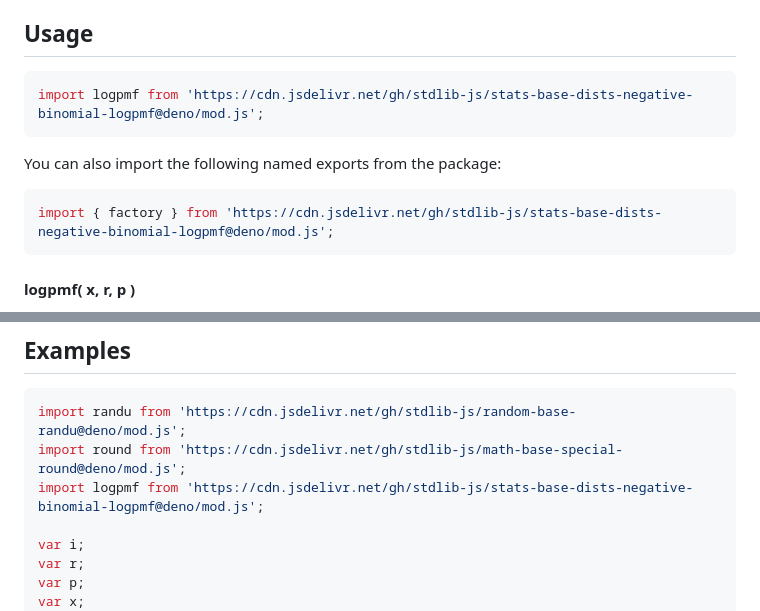
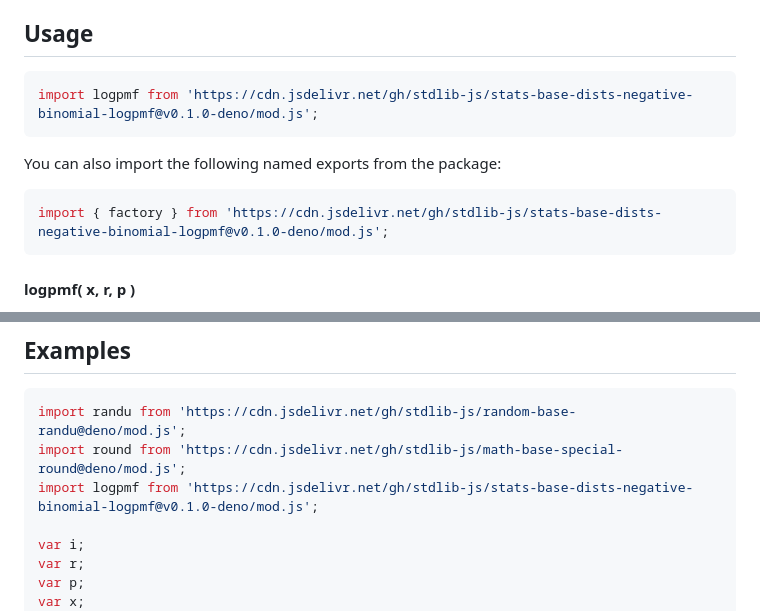
Before and after one commit to stdlib-js/stats-base-dists-negative-binomial-logpmf, a Markdown page: README.md, 2 parts joined by grey strips. GitHub-like rendering.

Commit message:
Update README.md for Deno bundle v0.1.0

````diff
--- a/README.md
+++ b/README.md
@@ -65,13 +65,13 @@ where `r > 0` is the number of successes until experiment is stopped and `0 < p
 ## Usage
 
 ```javascript
-import logpmf from 'https://cdn.jsdelivr.net/gh/stdlib-js/stats-base-dists-negative-binomial-logpmf@deno/mod.js';
+import logpmf from 'https://cdn.jsdelivr.net/gh/stdlib-js/stats-base-dists-negative-binomial-logpmf@v0.1.0-deno/mod.js';
 ```
 
 You can also import the following named exports from the package:
 
 ```javascript
-import { factory } from 'https://cdn.jsdelivr.net/gh/stdlib-js/stats-base-dists-negative-binomial-logpmf@deno/mod.js';
+import { factory } from 'https://cdn.jsdelivr.net/gh/stdlib-js/stats-base-dists-negative-binomial-logpmf@v0.1.0-deno/mod.js';
 ```
 
 #### logpmf( x, r, p )
@@ -161,7 +161,7 @@ y = mylogpmf( 10.0 );
 ```javascript
 import randu from 'https://cdn.jsdelivr.net/gh/stdlib-js/random-base-randu@deno/mod.js';
 import round from 'https://cdn.jsdelivr.net/gh/stdlib-js/math-base-special-round@deno/mod.js';
-import logpmf from 'https://cdn.jsdelivr.net/gh/stdlib-js/stats-base-dists-negative-binomial-logpmf@deno/mod.js';
+import logpmf from 'https://cdn.jsdelivr.net/gh/stdlib-js/stats-base-dists-negative-binomial-logpmf@v0.1.0-deno/mod.js';
 
 var i;
 var r;
````
